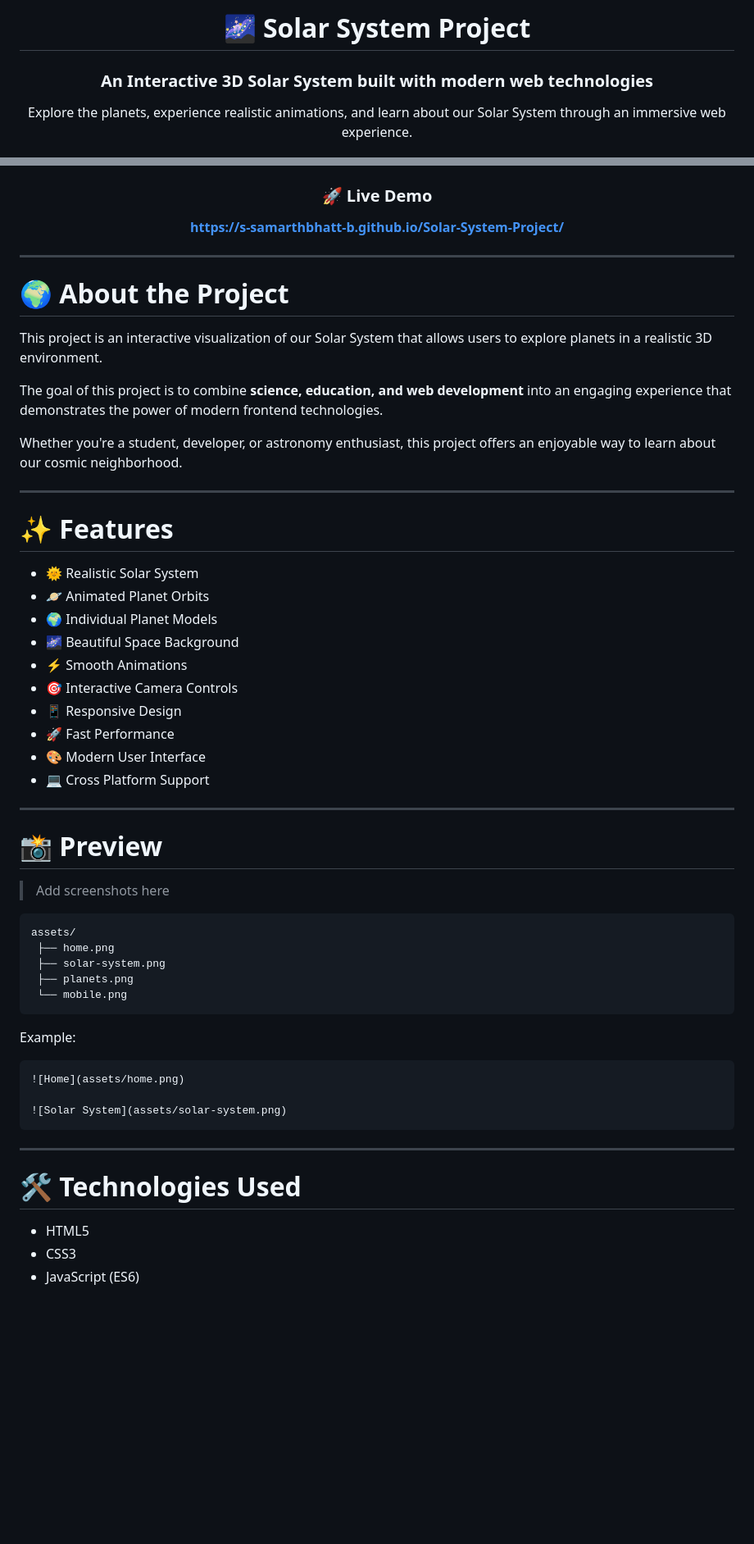
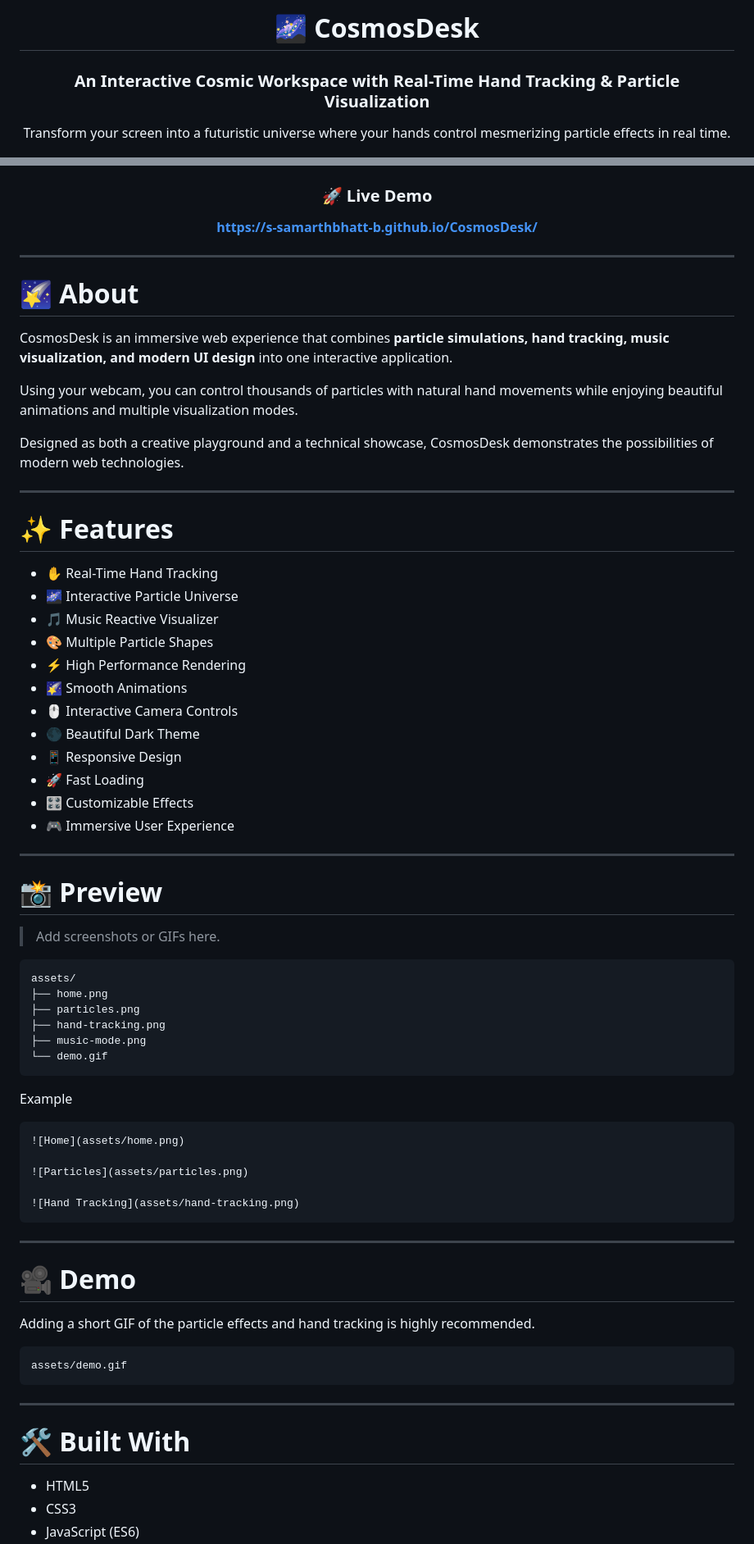
Before and after one commit to S-SamarthBhatt-B/CosmosDesk, a Markdown page: README.md, 2 parts joined by grey strips. Shown at 82% size. GitHub-like rendering; blank space fills up the shorter version.

````diff
--- a/README.md
+++ b/README.md
@@ -1,8 +1,8 @@
 <div align="center">
 
-# 🌌 Solar System Project
+# 🌌 CosmosDesk
 
-### An Interactive 3D Solar System built with modern web technologies
+### An Interactive Cosmic Workspace with Real-Time Hand Tracking & Particle Visualization
 
-Explore the planets, experience realistic animations, and learn about our Solar System through an immersive web experience.
+Transform your screen into a futuristic universe where your hands control mesmerizing particle effects in real time.
 
@@ -13,60 +13,75 @@ Explore the planets, experience realistic animations, and learn about our Solar
 
 ### 🚀 Live Demo
 
-**https://s-samarthbhatt-b.github.io/Solar-System-Project/**
+**https://s-samarthbhatt-b.github.io/CosmosDesk/**
 
 </div>
 
 ---
 
-# 🌍 About the Project
+# 🌠 About
 
-This project is an interactive visualization of our Solar System that allows users to explore planets in a realistic 3D environment.
+CosmosDesk is an immersive web experience that combines **particle simulations, hand tracking, music visualization, and modern UI design** into one interactive application.
 
-The goal of this project is to combine **science, education, and web development** into an engaging experience that demonstrates the power of modern frontend technologies.
+Using your webcam, you can control thousands of particles with natural hand movements while enjoying beautiful animations and multiple visualization modes.
 
-Whether you're a student, developer, or astronomy enthusiast, this project offers an enjoyable way to learn about our cosmic neighborhood.
+Designed as both a creative playground and a technical showcase, CosmosDesk demonstrates the possibilities of modern web technologies.
 
 ---
 
 # ✨ Features
 
-- 🌞 Realistic Solar System
-- 🪐 Animated Planet Orbits
-- 🌍 Individual Planet Models
-- 🌌 Beautiful Space Background
-- ⚡ Smooth Animations
-- 🎯 Interactive Camera Controls
+- ✋ Real-Time Hand Tracking
+- 🌌 Interactive Particle Universe
+- 🎵 Music Reactive Visualizer
+- 🎨 Multiple Particle Shapes
+- ⚡ High Performance Rendering
+- 🌠 Smooth Animations
+- 🖱 Interactive Camera Controls
+- 🌑 Beautiful Dark Theme
 - 📱 Responsive Design
-- 🚀 Fast Performance
-- 🎨 Modern User Interface
-- 💻 Cross Platform Support
+- 🚀 Fast Loading
+- 🎛 Customizable Effects
+- 🎮 Immersive User Experience
 
 ---
 
 # 📸 Preview
 
-> Add screenshots here
+> Add screenshots or GIFs here.
 
 ```
 assets/
- ├── home.png
- ├── solar-system.png
- ├── planets.png
- └── mobile.png
+├── home.png
+├── particles.png
+├── hand-tracking.png
+├── music-mode.png
+└── demo.gif
 ```
 
-Example:
+Example
 
 ```md
 ![Home](assets/home.png)
 
-![Solar System](assets/solar-system.png)
+![Particles](assets/particles.png)
+
+![Hand Tracking](assets/hand-tracking.png)
 ```
 
 ---
 
-# 🛠 Technologies Used
+# 🎥 Demo
+
+Adding a short GIF of the particle effects and hand tracking is highly recommended.
+
+```
+assets/demo.gif
+```
+
+---
+
+# 🛠 Built With
 
 - HTML5
 - CSS3
````
Also changed, not shown: other parts of README.md (+108 -67 lines).
